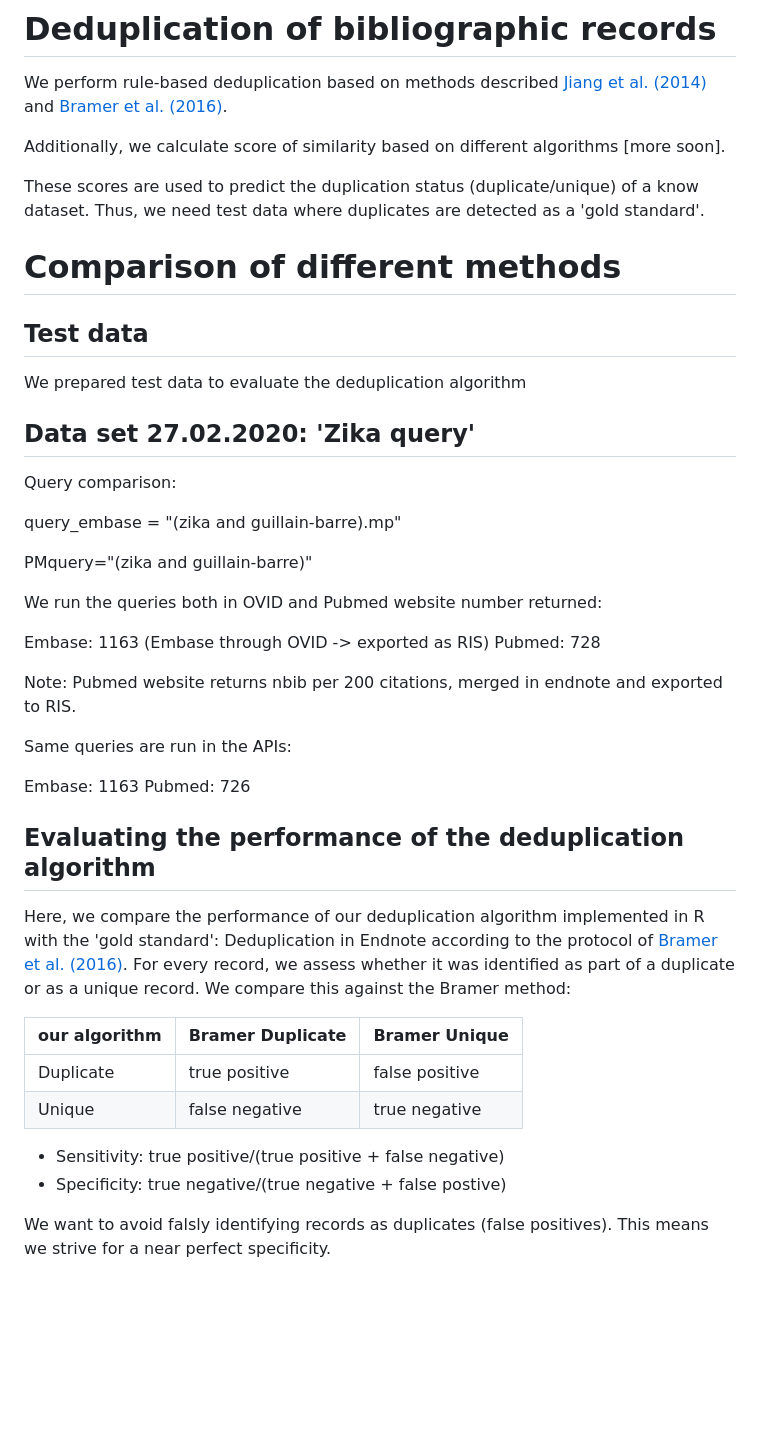
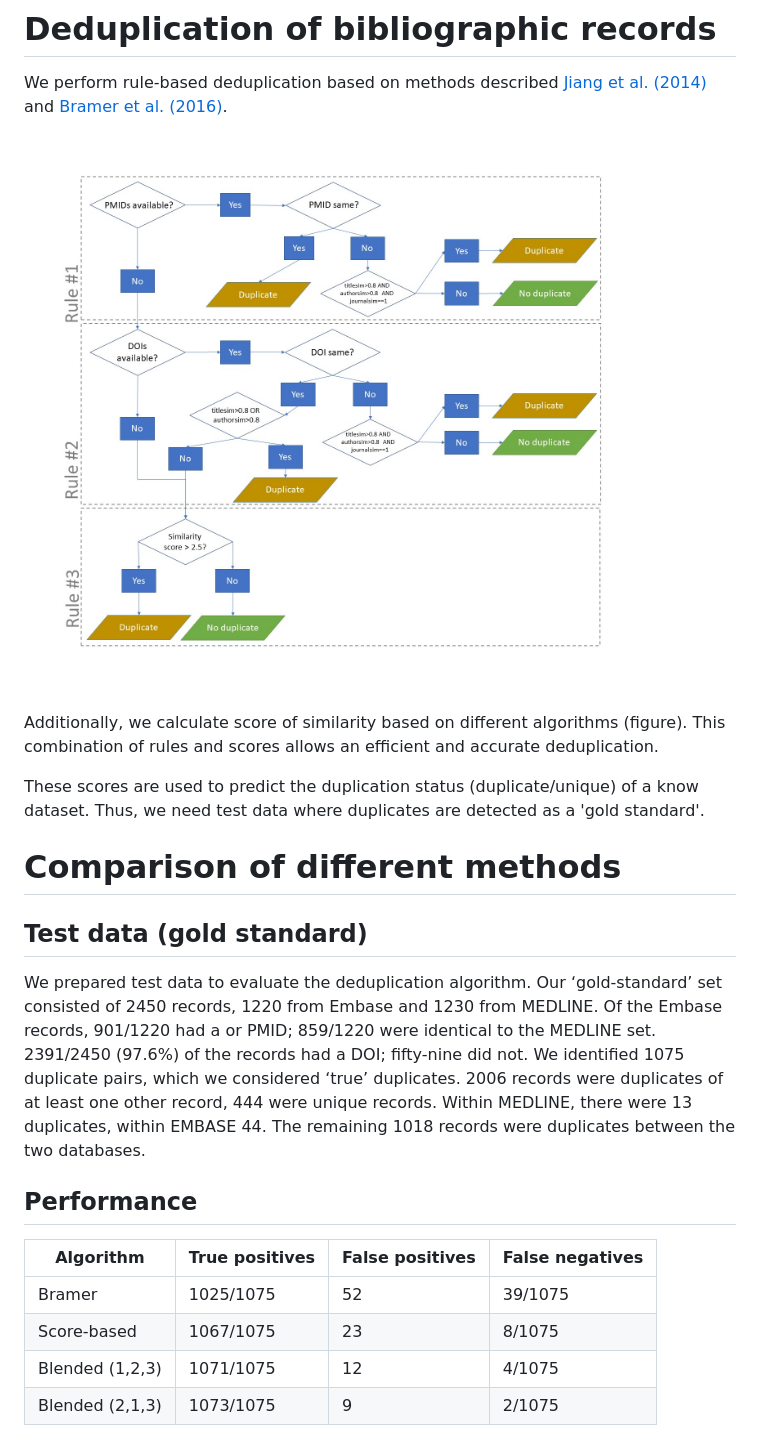
Before and after one commit to ISPMBern/covid-19, a Markdown page: living-review/deduplication.md, the part around the change. GitHub-like rendering; pictures changed too: living-review/images/flowchart_rules2.jpg (added); blank space fills up the shorter version.

Commit message:
dedup_summary

```diff
--- a/living-review/deduplication.md
+++ b/living-review/deduplication.md
@@ -4,47 +4,23 @@ index: [[**HOME**](index.html)] [[**Collecting data**](collectingdata.html)] [**
 
 We perform rule-based deduplication based on methods described [Jiang et al. (2014)](https://academic.oup.com/database/article/doi/10.1093/database/bat086/2633762) and [Bramer et al. (2016)](https://www.ncbi.nlm.nih.gov/pmc/articles/PMC4915647/).
 
-Additionally, we calculate score of similarity based on different algorithms [more soon].
+![Rule-score algorithm](images/flowchart_rules2.jpg)
+
+Additionally, we calculate score of similarity based on different algorithms (figure). This combination of rules and scores allows an efficient and accurate deduplication.
 
 These scores are used to predict the duplication status (duplicate/unique) of a know dataset. Thus, we need test data where duplicates are detected as a 'gold standard'.
 
 # Comparison of different methods
 
-## Test data
+## Test data (gold standard)
 
-We prepared test data to evaluate the deduplication algorithm
+We prepared test data to evaluate the deduplication algorithm. Our ‘gold-standard’ set consisted of 2450 records, 1220 from Embase and 1230 from MEDLINE. Of the Embase records, 901/1220 had a or PMID; 859/1220 were identical to the MEDLINE set. 2391/2450 (97.6%) of the records had a DOI; fifty-nine did not. We identified 1075 duplicate pairs, which we considered ‘true’ duplicates. 2006 records were duplicates of at least one other record, 444 were unique records. Within MEDLINE, there were 13 duplicates, within EMBASE 44. The remaining 1018 records were duplicates between the two databases.
 
-## Data set 27.02.2020: 'Zika query'
+## Performance
 
-Query comparison:
-
-query_embase = "(zika and guillain-barre).mp"
-
-PMquery="(zika and guillain-barre)"
-
-We run the queries both in OVID and Pubmed website number returned:
-
-Embase: 1163 (Embase through OVID -> exported as RIS)
-Pubmed:  728
-
-Note: Pubmed website returns nbib per 200 citations, merged in endnote and exported to RIS.
-
-Same queries are run in the APIs:
-
-Embase: 1163
-Pubmed:  726
-
-## Evaluating the performance of the deduplication algorithm
-
-Here, we compare the performance of our deduplication algorithm implemented in R with the 'gold standard': Deduplication in Endnote according to the protocol of [Bramer et al. (2016)](https://www.ncbi.nlm.nih.gov/pmc/articles/PMC4915647/).
-For every record, we assess whether it was identified as part of a duplicate or as a unique record. We compare this against the Bramer method:
-
-| our algorithm | Bramer Duplicate |  Bramer Unique  |
-|---------------|-------------------|------------------|
-| Duplicate     | true positive     | false positive   |
-| Unique        | false negative    | true negative    |
-
-* Sensitivity: true positive/(true positive + false negative)
-* Specificity: true negative/(true negative + false postive)
-
-We want to avoid falsly identifying records as duplicates (false positives). This means we strive for a near perfect specificity.
+| Algorithm        | True positives | False positives | False negatives |
+|------------------|----------------|-----------------|-----------------|
+| Bramer           | 1025/1075      | 52              | 39/1075         |
+| Score-based      | 1067/1075      | 23              | 8/1075          |
+| Blended (1,2,3)  | 1071/1075      | 12              | 4/1075          |
+| Blended (2,1,3)  | 1073/1075      | 9               | 2/1075          |
```
